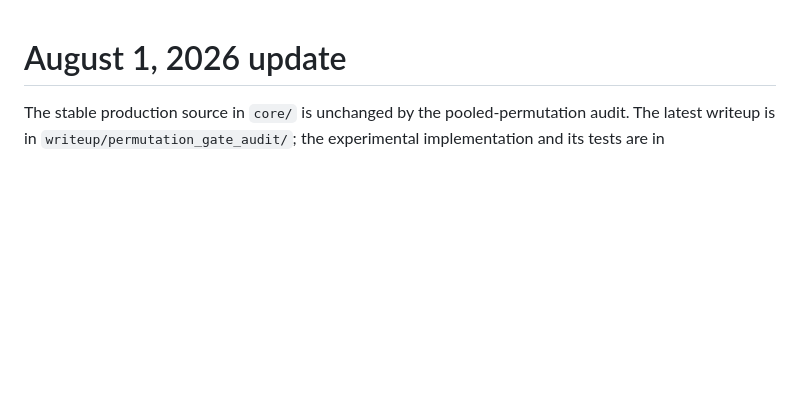
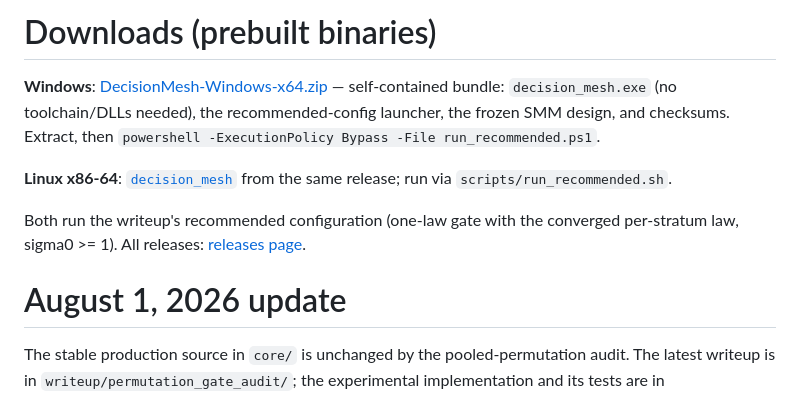
Before and after one commit to sbabichenko/decision-mesh-release, a Markdown page: README.md, the part around the change. Rendered like a GitHub page; blank space fills up the shorter version.

Commit message:
README: prebuilt-binary downloads section (Windows zip bundle + Linux)

```diff
--- a/README.md
+++ b/README.md
@@ -1,3 +1,11 @@
+# Downloads (prebuilt binaries)
+
+**Windows**: [DecisionMesh-Windows-x64.zip](https://github.com/sbabichenko/triangular-decision-mesh/releases/download/build-2026-08-13/DecisionMesh-Windows-x64.zip) — self-contained bundle: `decision_mesh.exe` (no toolchain/DLLs needed), the recommended-config launcher, the frozen SMM design, and checksums. Extract, then `powershell -ExecutionPolicy Bypass -File run_recommended.ps1`.
+
+**Linux x86-64**: [`decision_mesh`](https://github.com/sbabichenko/triangular-decision-mesh/releases/tag/build-2026-08-13) from the same release; run via `scripts/run_recommended.sh`.
+
+Both run the writeup's recommended configuration (one-law gate with the converged per-stratum law, sigma0 >= 1). All releases: [releases page](https://github.com/sbabichenko/triangular-decision-mesh/releases).
+
 # August 1, 2026 update
 
 The stable production source in `core/` is unchanged by the pooled-permutation
```
